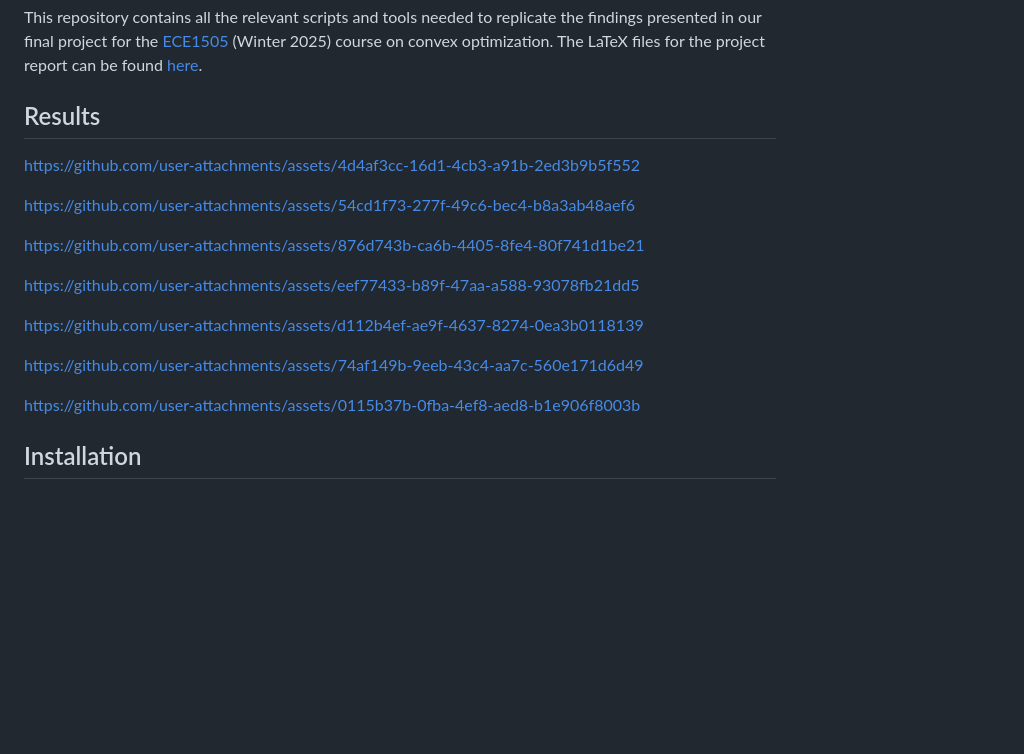
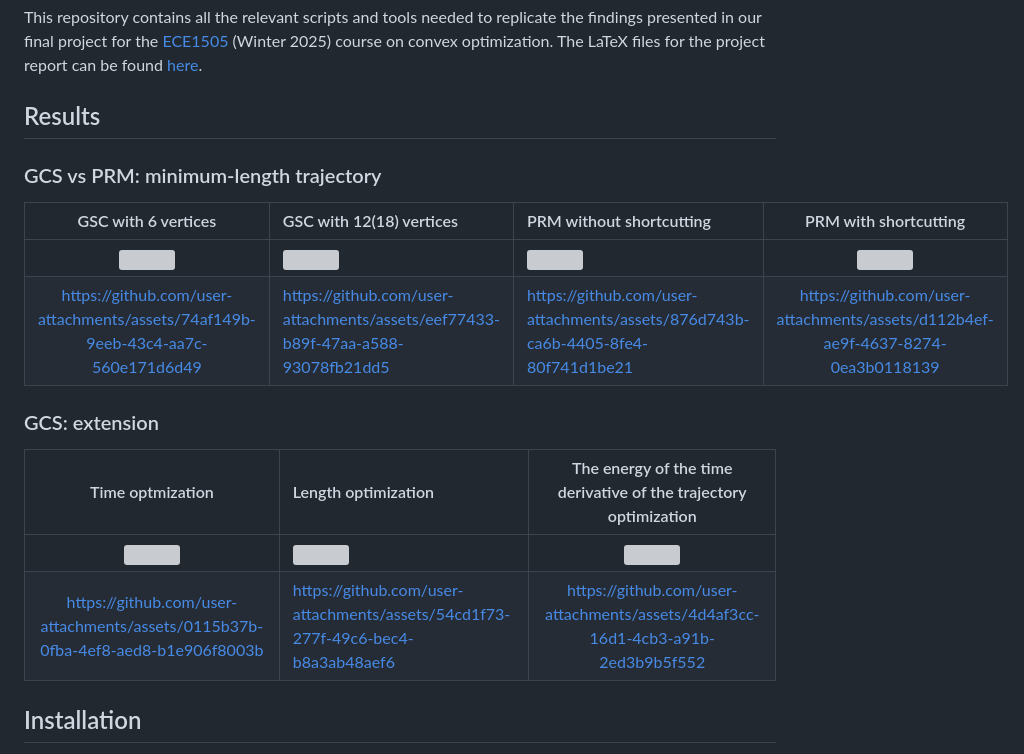
Before and after one commit to utiasSTARS/ece1505-w25-project, a Markdown page: README.md, the part around the change. GitHub-like rendering; blank space fills up the shorter version; grey boxes are pictures that could not be loaded.

Commit message:
add images to README.md

```diff
--- a/README.md
+++ b/README.md
@@ -3,19 +3,20 @@
 This repository contains all the relevant scripts and tools needed to replicate the findings presented in our final project for the [ECE1505](https://www.comm.utoronto.ca/~weiyu/ece1505/) (Winter 2025) course on convex optimization. The LaTeX files for the project report can be found [here](docs/report/).
 
 ## Results
-https://github.com/user-attachments/assets/4d4af3cc-16d1-4cb3-a91b-2ed3b9b5f552
 
-https://github.com/user-attachments/assets/54cd1f73-277f-49c6-bec4-b8a3ab48aef6
+### GCS vs PRM: minimum-length trajectory
+GSC with 6 vertices        | GSC with 12(18) vertices                                                        | PRM without shortcutting                                                         |  PRM with shortcutting
+:-------------------------:|:--------------------------------------------------------------------------------|:---------------------------------------------------------------------------------|:-------------------------:
+![](figures/linear_6.png)  | ![](figures/linear_12_18.png)                                                   | ![](figures/prm.png)                                                             |  ![](figures/prm_w_shortcutting.png)
+https://github.com/user-attachments/assets/74af149b-9eeb-43c4-aa7c-560e171d6d49 | https://github.com/user-attachments/assets/eef77433-b89f-47aa-a588-93078fb21dd5 | https://github.com/user-attachments/assets/876d743b-ca6b-4405-8fe4-80f741d1be21  |  https://github.com/user-attachments/assets/d112b4ef-ae9f-4637-8274-0ea3b0118139
 
-https://github.com/user-attachments/assets/876d743b-ca6b-4405-8fe4-80f741d1be21
 
-https://github.com/user-attachments/assets/eef77433-b89f-47aa-a588-93078fb21dd5
+### GCS: extension
+Time optmization           | Length optimization                                                             | The energy of the time derivative of the trajectory optimization
+:-------------------------:|:--------------------------------------------------------------------------------|:-------------------------:
+![](figures/bezier_100.png)| ![](figures/bezier_010.png)                                                     | ![](figures/bezier_001.png)
+https://github.com/user-attachments/assets/0115b37b-0fba-4ef8-aed8-b1e906f8003b | https://github.com/user-attachments/assets/54cd1f73-277f-49c6-bec4-b8a3ab48aef6 | https://github.com/user-attachments/assets/4d4af3cc-16d1-4cb3-a91b-2ed3b9b5f552
 
-https://github.com/user-attachments/assets/d112b4ef-ae9f-4637-8274-0ea3b0118139
-
-https://github.com/user-attachments/assets/74af149b-9eeb-43c4-aa7c-560e171d6d49
-
-https://github.com/user-attachments/assets/0115b37b-0fba-4ef8-aed8-b1e906f8003b
 
 ## Installation
 
```
